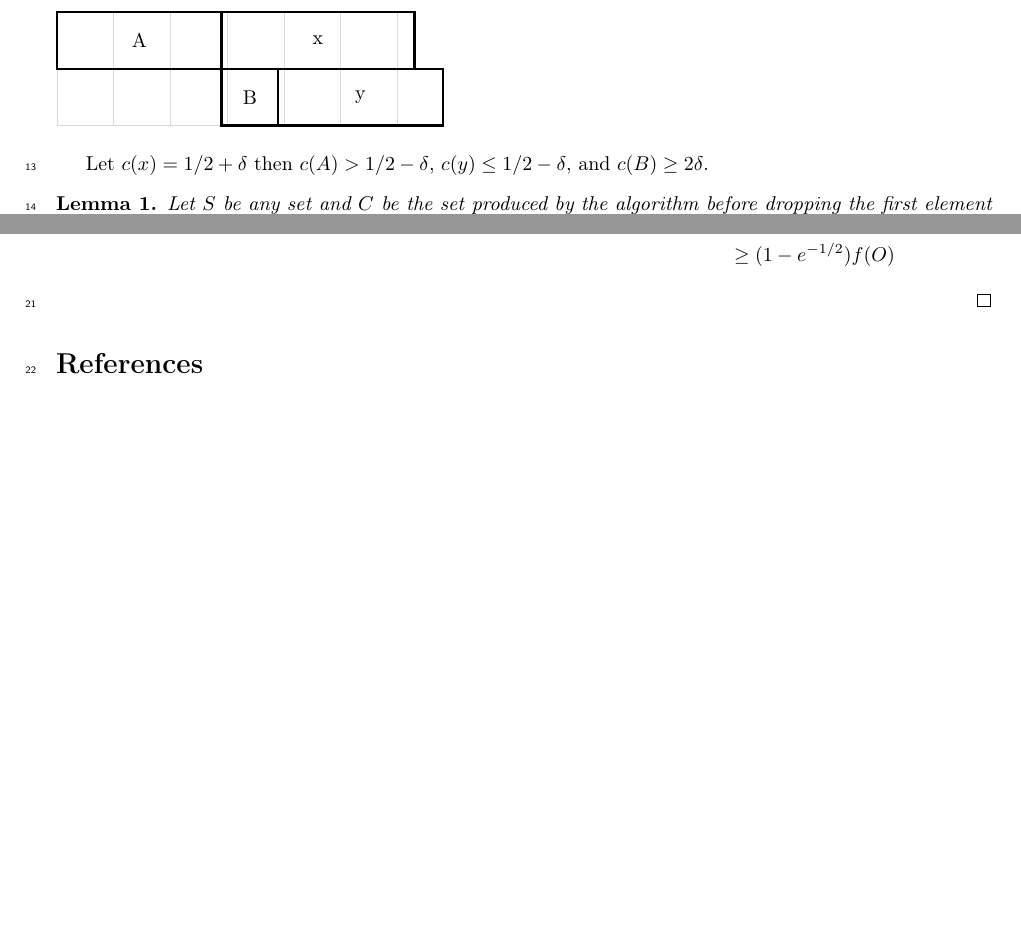
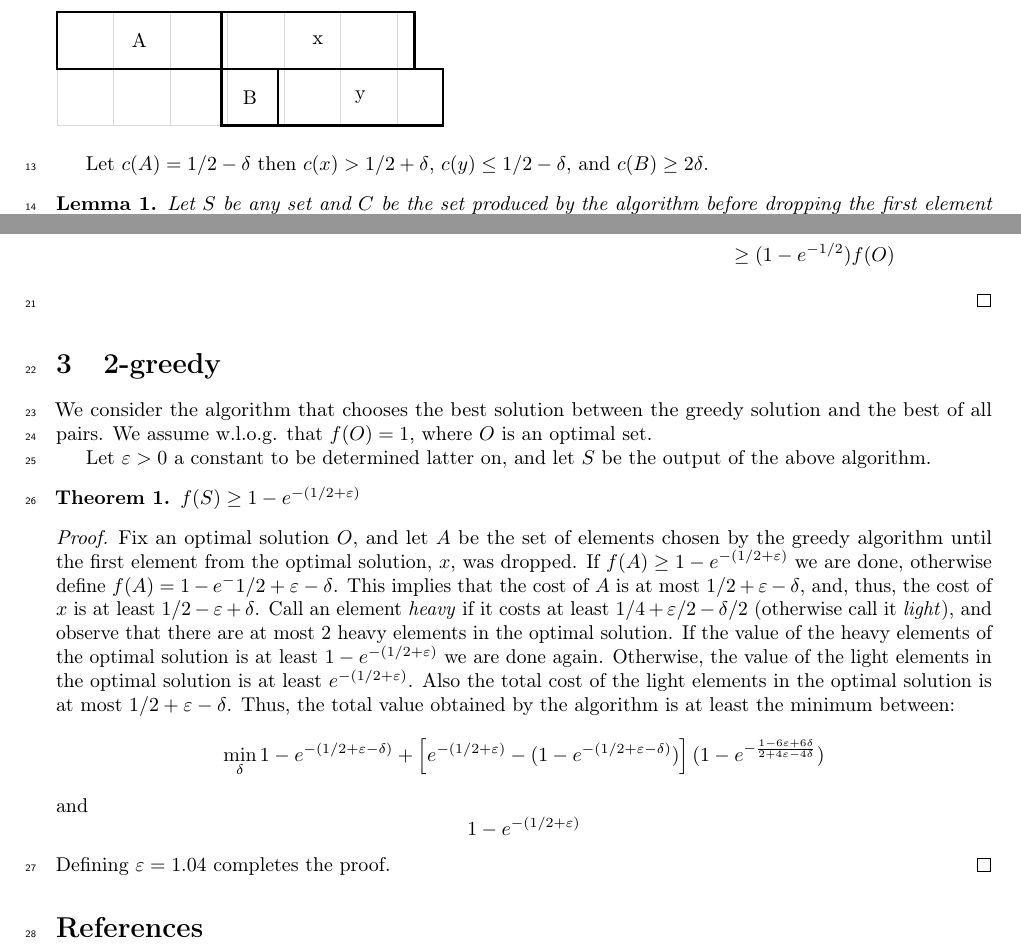
Before and after one commit to Gilad-Kutiel-PhD/Paper-max-sub-knapsack, a LaTeX paper (src/main.tex, which reads src/2-greedy.tex, src/outline.tex, src/proof.tex): two parts of pages 1 and 2 of 2, joined at a grey line, cut so that both start at the same text, the shorter picture padded with empty space. Compiled offline with pdfLaTeX.

Commit message:
2-greedy

```diff
--- /dev/null
+++ b/src/2-greedy.tex
@@ -0,0 +1,45 @@
+We consider the algorithm that chooses the best solution between the greedy
+solution and the best of all pairs.
+We assume w.l.o.g. that $f(O) = 1$, where $O$ is an optimal set.
+
+Let $\varepsilon > 0$ a constant to be determined latter on, and let $S$ be the output of
+the above algorithm.
+\begin{theorem}
+$f(S) \geq 1 - e^{-(1/2 + \varepsilon)}$
+\end{theorem}
+
+\begin{proof}
+Fix an optimal solution $O$,
+and let $A$ be the set of elements chosen by the greedy algorithm
+until the first element from the optimal solution, $x$, was dropped.
+If $f(A) \geq 1 - e^{-(1/2 + \varepsilon)}$ we are done, otherwise define
+$f(A) = 1 - e^-{1/2 + \varepsilon - \delta}$.
+This implies that the cost of $A$ is at most $1/2 + \varepsilon - \delta$, and, thus, the
+cost of $x$ is at least $1/2 - \varepsilon + \delta$.
+Call an element \emph{heavy} if it costs at least $1/4 + \varepsilon/2 - \delta/2$
+(otherwise call it \emph{light}),
+and observe that there are at most 2 heavy elements in the optimal solution.
+If the value of the heavy elements of the optimal solution
+is at least $1-e^{-(1/2 + \varepsilon)}$ we are done again.
+Otherwise, the value of the light elements in the optimal solution
+is at least $e^{-(1/2 + \varepsilon)}$.
+Also the total cost of the light elements in the optimal solution
+is at most $1/2 + \varepsilon - \delta$.
+Thus, the total value obtained by the algorithm is at least the minimum between:
+$$
+\min_\delta
+1-e^{-(1/2 + \varepsilon - \delta)}
++
+\left[
+e^{-(1/2 + \varepsilon)}
+-
+(1-e^{-(1/2 + \varepsilon - \delta)})
+\right]
+(1-e^{-\frac{1-6\varepsilon + 6\delta}{2 + 4\varepsilon - 4\delta}})
+$$
+and
+$$
+1-e^{-(1/2 + \varepsilon)}
+$$
+Defining $\varepsilon = 1.04$ completes the proof.
+\end{proof}
--- a/src/outline.tex
+++ b/src/outline.tex
@@ -7,3 +7,6 @@
 
 \section{Proof}
 \input{proof}
+
+\section{2-greedy}
+\input{2-greedy}
--- a/src/proof.tex
+++ b/src/proof.tex
@@ -18,8 +18,8 @@ and just before dropping $y$.
 \end{tikzpicture}
 \end{figure}
 
-Let $c(x) = 1/2 + \delta$
-then $c(A) > 1/2 - \delta$, $c(y) \leq 1/2 - \delta$, and $c(B) \geq 2\delta$.
+Let $c(A) = 1/2 - \delta$
+then $c(x) > 1/2 + \delta$, $c(y) \leq 1/2 - \delta$, and $c(B) \geq 2\delta$.
 
 \begin{lemma}
 Let $S$ be any set and $C$ be the set produced by the algorithm
```
